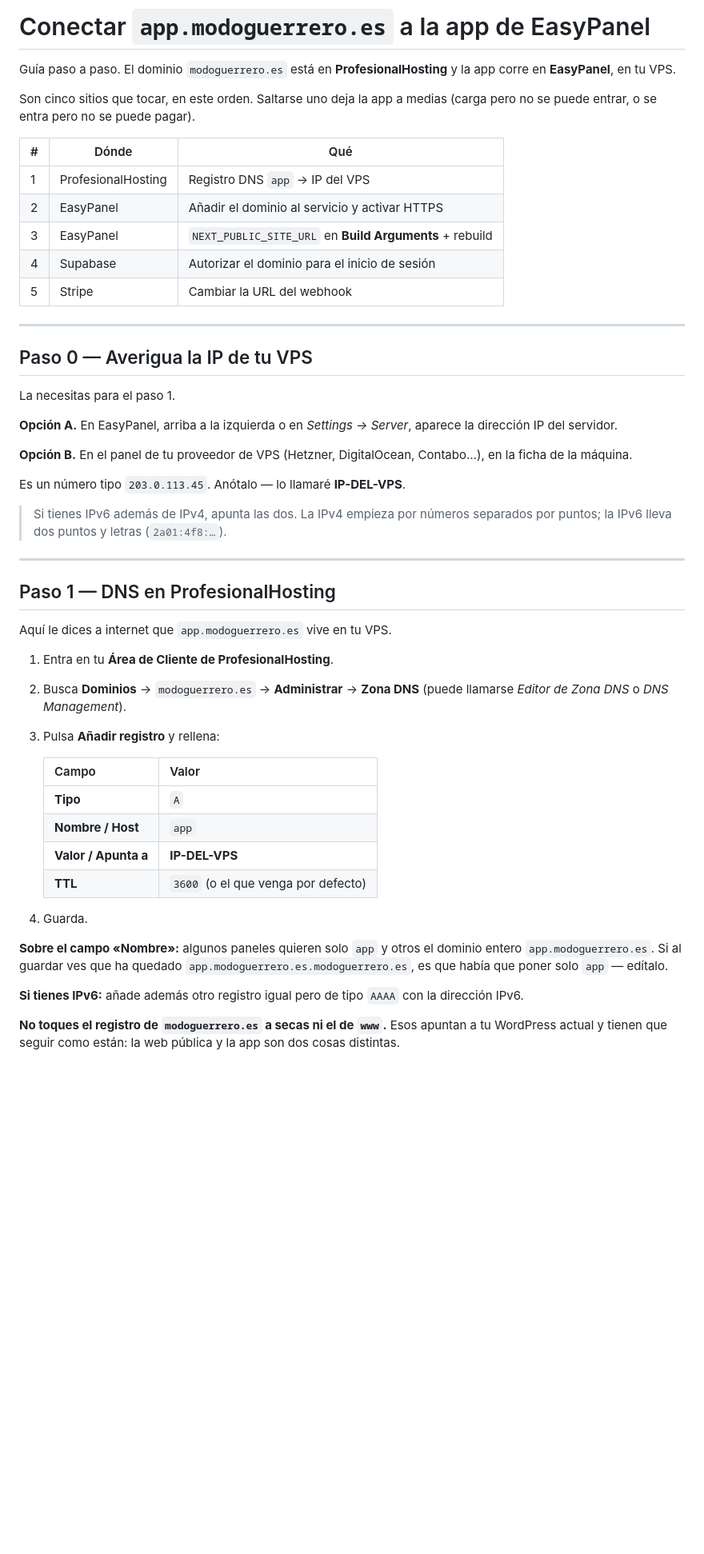
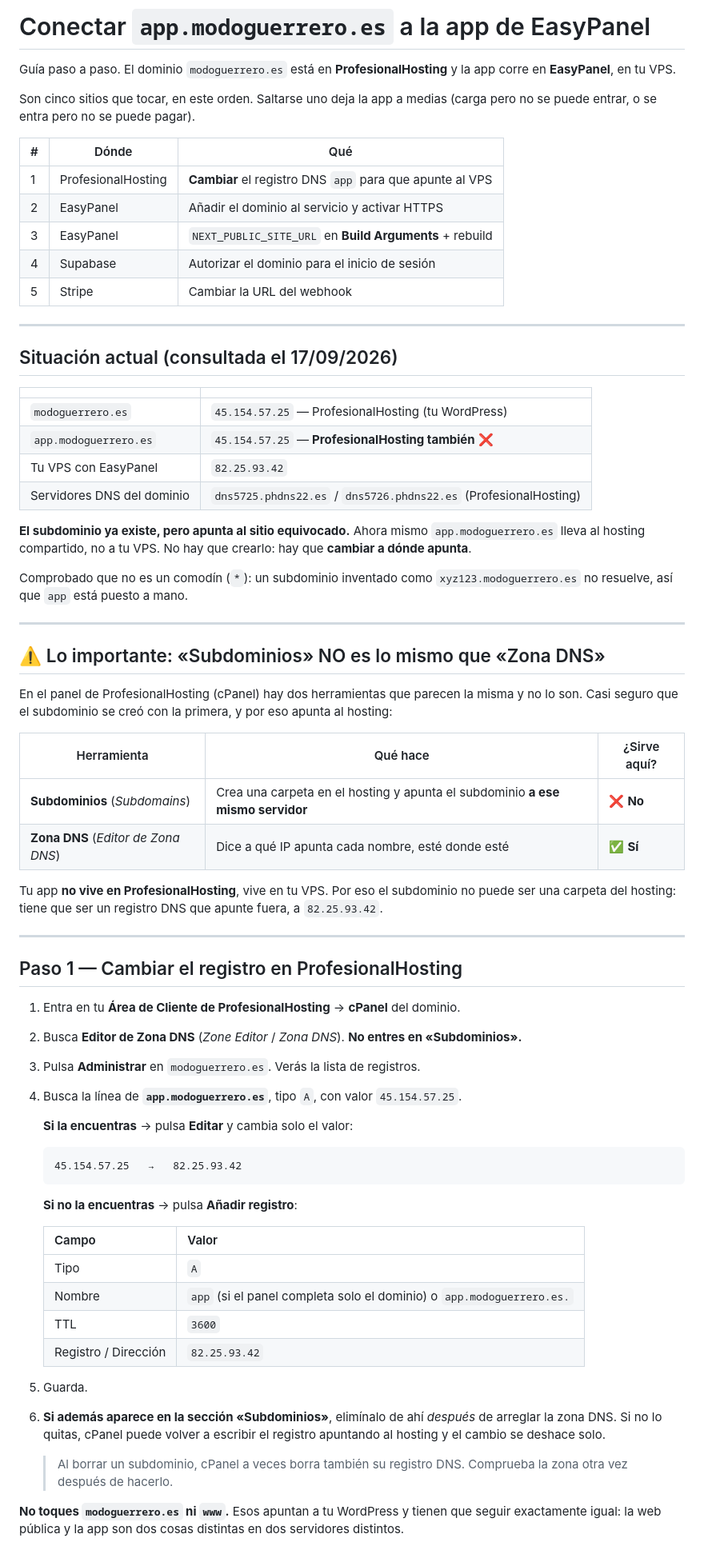
Before and after one commit to Antonio598/mario, a Markdown page: docs/dominio-app.md, the part around one of its changes. Shown at 80% size. Drawn GitHub-style; blank space fills up the shorter version.

Commit message:
El subdominio ya existia y apuntaba al hosting, no al VPS
Consultado el DNS: app.modoguerrero.es resuelve a 45.154.57.25, la misma
IP que modoguerrero.es, o sea el hosting compartido de
ProfesionalHosting. El VPS con EasyPanel es 82.25.93.42. No hay comodin
-un subdominio inventado no resuelve-, asi que el registro esta puesto a
mano, casi seguro con la herramienta "Subdominios" de cPanel.

Ahi esta la confusion que la guia no cubria: "Subdominios" crea una
carpeta en el hosting y apunta el nombre a ESE servidor; lo que hace
falta es el Editor de Zona DNS, que permite apuntar fuera. La guia pasa
de "crear un registro" a "cambiar el que ya existe", con las dos IP
concretas, y avisa de que si el subdominio sigue dado de alta en cPanel
este puede reescribir el registro y deshacer el cambio solo.

Co-Authored-By: Claude Opus 5 <noreply@anthropic.com>

````diff
--- a/docs/dominio-app.md
+++ b/docs/dominio-app.md
@@ -8,7 +8,7 @@ Son cinco sitios que tocar, en este orden. Saltarse uno deja la app a medias
 
 | # | Dónde | Qué |
 |---|---|---|
-| 1 | ProfesionalHosting | Registro DNS `app` → IP del VPS |
+| 1 | ProfesionalHosting | **Cambiar** el registro DNS `app` para que apunte al VPS |
 | 2 | EasyPanel | Añadir el dominio al servicio y activar HTTPS |
 | 3 | EasyPanel | `NEXT_PUBLIC_SITE_URL` en **Build Arguments** + rebuild |
 | 4 | Supabase | Autorizar el dominio para el inicio de sesión |
@@ -16,50 +16,76 @@ Son cinco sitios que tocar, en este orden. Saltarse uno deja la app a medias
 
 ---
 
-## Paso 0 — Averigua la IP de tu VPS
+## Situación actual (consultada el 17/09/2026)
 
-La necesitas para el paso 1.
+| | |
+|---|---|
+| `modoguerrero.es` | `45.154.57.25` — ProfesionalHosting (tu WordPress) |
+| `app.modoguerrero.es` | `45.154.57.25` — **ProfesionalHosting también** ❌ |
+| Tu VPS con EasyPanel | `82.25.93.42` |
+| Servidores DNS del dominio | `dns5725.phdns22.es` / `dns5726.phdns22.es` (ProfesionalHosting) |
 
-**Opción A.** En EasyPanel, arriba a la izquierda o en *Settings → Server*, aparece
-la dirección IP del servidor.
+**El subdominio ya existe, pero apunta al sitio equivocado.** Ahora mismo
+`app.modoguerrero.es` lleva al hosting compartido, no a tu VPS. No hay que
+crearlo: hay que **cambiar a dónde apunta**.
 
-**Opción B.** En el panel de tu proveedor de VPS (Hetzner, DigitalOcean, Contabo…),
-en la ficha de la máquina.
-
-Es un número tipo `203.0.113.45`. Anótalo — lo llamaré **IP-DEL-VPS**.
-
-> Si tienes IPv6 además de IPv4, apunta las dos. La IPv4 empieza por números
-> separados por puntos; la IPv6 lleva dos puntos y letras (`2a01:4f8:…`).
+Comprobado que no es un comodín (`*`): un subdominio inventado como
+`xyz123.modoguerrero.es` no resuelve, así que `app` está puesto a mano.
 
 ---
 
-## Paso 1 — DNS en ProfesionalHosting
+## ⚠️ Lo importante: «Subdominios» NO es lo mismo que «Zona DNS»
 
-Aquí le dices a internet que `app.modoguerrero.es` vive en tu VPS.
+En el panel de ProfesionalHosting (cPanel) hay dos herramientas que parecen la
+misma y no lo son. Casi seguro que el subdominio se creó con la primera, y por
+eso apunta al hosting:
 
-1. Entra en tu **Área de Cliente de ProfesionalHosting**.
-2. Busca **Dominios** → `modoguerrero.es` → **Administrar** → **Zona DNS**
-   (puede llamarse *Editor de Zona DNS* o *DNS Management*).
-3. Pulsa **Añadir registro** y rellena:
+| Herramienta | Qué hace | ¿Sirve aquí? |
+|---|---|---|
+| **Subdominios** (*Subdomains*) | Crea una carpeta en el hosting y apunta el subdominio **a ese mismo servidor** | ❌ **No** |
+| **Zona DNS** (*Editor de Zona DNS*) | Dice a qué IP apunta cada nombre, esté donde esté | ✅ **Sí** |
+
+Tu app **no vive en ProfesionalHosting**, vive en tu VPS. Por eso el subdominio
+no puede ser una carpeta del hosting: tiene que ser un registro DNS que apunte
+fuera, a `82.25.93.42`.
+
+---
+
+## Paso 1 — Cambiar el registro en ProfesionalHosting
+
+1. Entra en tu **Área de Cliente de ProfesionalHosting** → **cPanel** del
+   dominio.
+2. Busca **Editor de Zona DNS** (*Zone Editor* / *Zona DNS*). **No entres en
+   «Subdominios».**
+3. Pulsa **Administrar** en `modoguerrero.es`. Verás la lista de registros.
+4. Busca la línea de **`app.modoguerrero.es`**, tipo `A`, con valor
+   `45.154.57.25`.
+
+   **Si la encuentras** → pulsa **Editar** y cambia solo el valor:
+
+   ```
+   45.154.57.25   →   82.25.93.42
+   ```
+
+   **Si no la encuentras** → pulsa **Añadir registro**:
 
    | Campo | Valor |
    |---|---|
-   | **Tipo** | `A` |
-   | **Nombre / Host** | `app` |
-   | **Valor / Apunta a** | **IP-DEL-VPS** |
-   | **TTL** | `3600` (o el que venga por defecto) |
+   | Tipo | `A` |
+   | Nombre | `app` (si el panel completa solo el dominio) o `app.modoguerrero.es.` |
+   | TTL | `3600` |
+   | Registro / Dirección | `82.25.93.42` |
 
-4. Guarda.
+5. Guarda.
 
-**Sobre el campo «Nombre»:** algunos paneles quieren solo `app` y otros el dominio
-entero `app.modoguerrero.es`. Si al guardar ves que ha quedado
-`app.modoguerrero.es.modoguerrero.es`, es que había que poner solo `app` —
-edítalo.
+6. **Si además aparece en la sección «Subdominios»**, elimínalo de ahí *después*
+   de arreglar la zona DNS. Si no lo quitas, cPanel puede volver a escribir el
+   registro apuntando al hosting y el cambio se deshace solo.
 
-**Si tienes IPv6:** añade además otro registro igual pero de tipo `AAAA` con la
-dirección IPv6.
+   > Al borrar un subdominio, cPanel a veces borra también su registro DNS.
+   > Comprueba la zona otra vez después de hacerlo.
 
-**No toques el registro de `modoguerrero.es` a secas ni el de `www`.** Esos
-apuntan a tu WordPress actual y tienen que seguir como están: la web pública y la
-app son dos cosas distintas.
+**No toques `modoguerrero.es` ni `www`.** Esos apuntan a tu WordPress y tienen
+que seguir exactamente igual: la web pública y la app son dos cosas distintas en
+dos servidores distintos.
 
````
Also changed, not shown: other parts of docs/dominio-app.md (+11 -12 lines).
